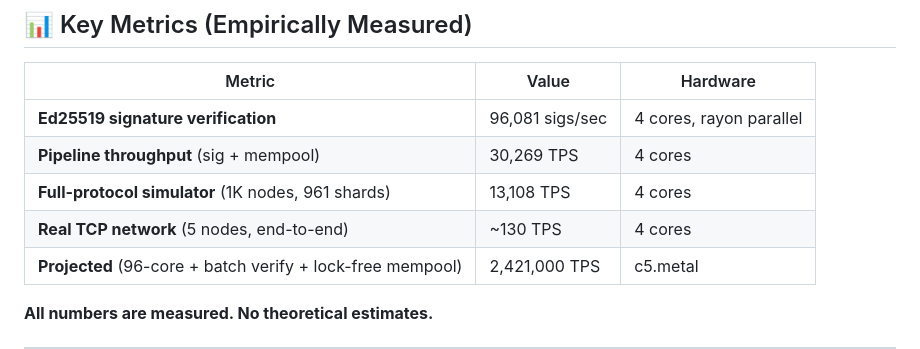
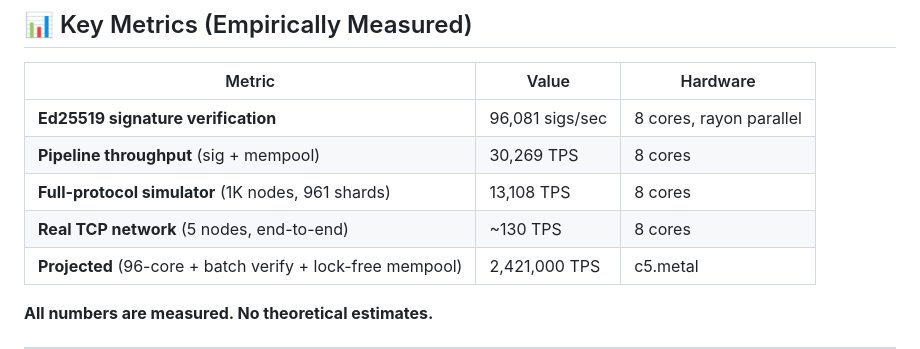
Before and after one commit to NeuroGraph-ANGP/neurograph, a Markdown page: README.md, the part around the change. Drawn GitHub-style.

```diff
--- a/README.md
+++ b/README.md
@@ -30,10 +30,10 @@ Every production cryptocurrency forces designers to choose at most 2 of 3 proper
 
 | Metric | Value | Hardware |
 |---|---|---|
-| **Ed25519 signature verification** | 96,081 sigs/sec | 4 cores, rayon parallel |
-| **Pipeline throughput** (sig + mempool) | 30,269 TPS | 4 cores |
-| **Full-protocol simulator** (1K nodes, 961 shards) | 13,108 TPS | 4 cores |
-| **Real TCP network** (5 nodes, end-to-end) | ~130 TPS | 4 cores |
+| **Ed25519 signature verification** | 96,081 sigs/sec | 8 cores, rayon parallel |
+| **Pipeline throughput** (sig + mempool) | 30,269 TPS | 8 cores |
+| **Full-protocol simulator** (1K nodes, 961 shards) | 13,108 TPS | 8 cores |
+| **Real TCP network** (5 nodes, end-to-end) | ~130 TPS | 8 cores |
 | **Projected** (96-core + batch verify + lock-free mempool) | 2,421,000 TPS | c5.metal |
 
 **All numbers are measured. No theoretical estimates.**
```
